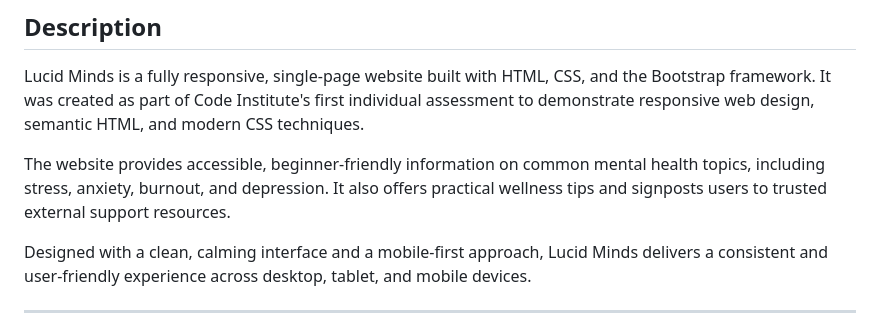
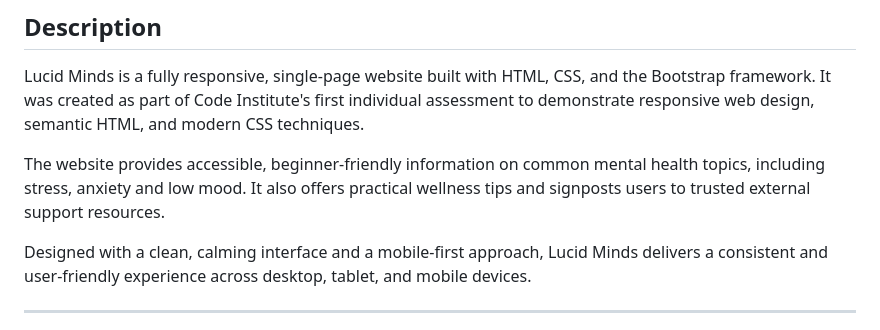
Before and after one commit to Azizr96/lucid-minds, a Markdown page: README.md, the part around the change. Drawn GitHub-style.

```diff
--- a/README.md
+++ b/README.md
@@ -10,7 +10,7 @@ Live Link: [Lucid Minds - Mental Health Awareness]
 
 Lucid Minds is a fully responsive, single-page website built with HTML, CSS, and the Bootstrap framework. It was created as part of Code Institute's first individual assessment to demonstrate responsive web design, semantic HTML, and modern CSS techniques.
 
-The website provides accessible, beginner-friendly information on common mental health topics, including stress, anxiety, burnout, and depression. It also offers practical wellness tips and signposts users to trusted external support resources.
+The website provides accessible, beginner-friendly information on common mental health topics, including stress, anxiety and low mood. It also offers practical wellness tips and signposts users to trusted external support resources.
 
 Designed with a clean, calming interface and a mobile-first approach, Lucid Minds delivers a consistent and user-friendly experience across desktop, tablet, and mobile devices.
 
```
